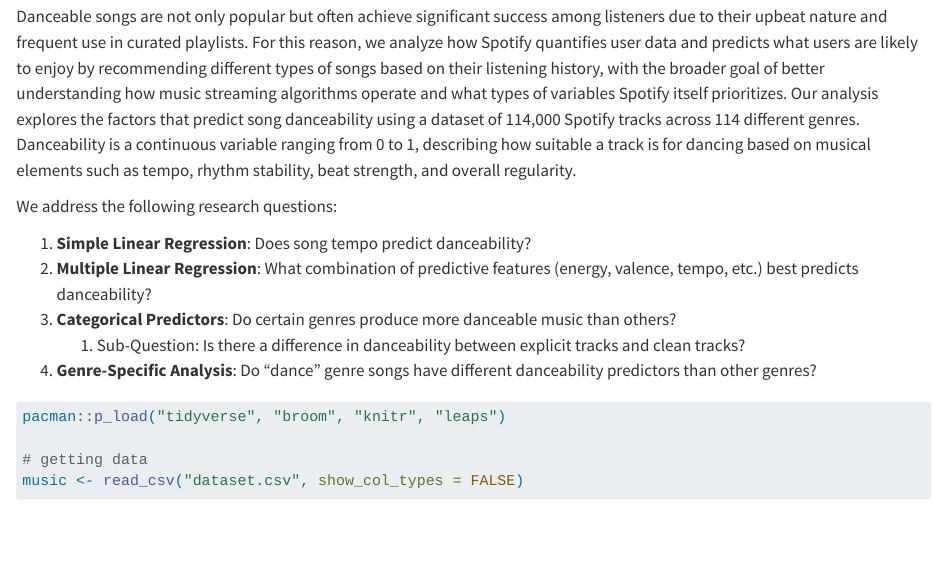
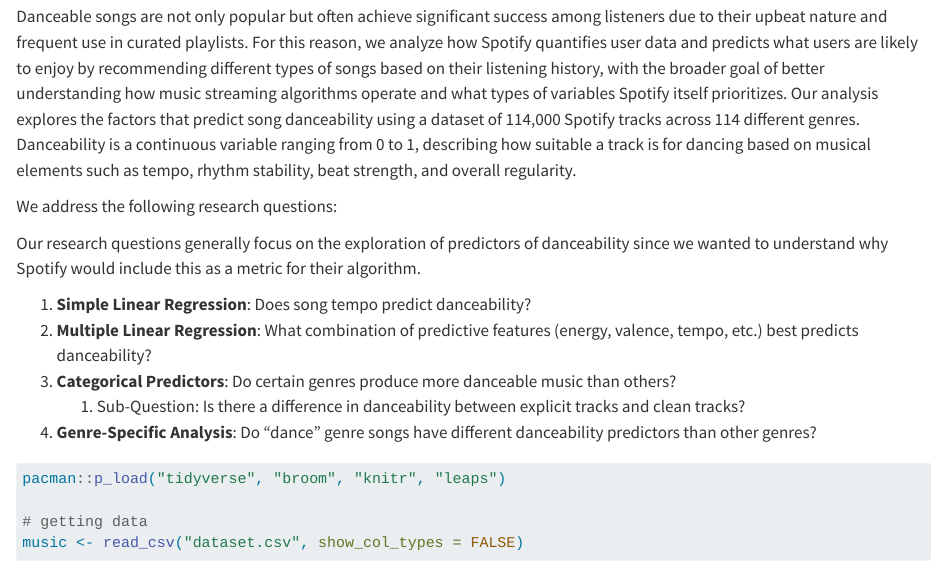
Before and after one commit to chris-tinad/QTM220-Final, a Quarto document (danceability_analysis.qmd): the page in a window 1100 px wide, from 160 px down. Rendered offline with R 4.5, knitr and Pandoc in place of Quarto, with nearby package versions; some code elsewhere in the file could not run offline; long lines of code are wrapped.

Commit message:
updated a little more lol

```diff
--- a/danceability_analysis.qmd
+++ b/danceability_analysis.qmd
@@ -10,6 +10,8 @@
 Danceable songs are not only popular but often achieve significant success among listeners due to their upbeat nature and frequent use in curated playlists. For this reason, we analyze how Spotify quantifies user data and predicts what users are likely to enjoy by recommending different types of songs based on their listening history, with the broader goal of better understanding how music streaming algorithms operate and what types of variables Spotify itself prioritizes. Our analysis explores the factors that predict song danceability using a dataset of 114,000 Spotify tracks across 114 different genres. Danceability is a continuous variable ranging from 0 to 1, describing how suitable a track is for dancing based on musical elements such as tempo, rhythm stability, beat strength, and overall regularity.
 
 We address the following research questions:
+
+Our research questions generally focus on the exploration of predictors of danceability since we wanted to understand why Spotify would include this as a metric for their algorithm.
 
 1.  **Simple Linear Regression**: Does song tempo predict danceability?
 2.  **Multiple Linear Regression**: What combination of predictive features (energy, valence, tempo, etc.) best predicts danceability?
```
